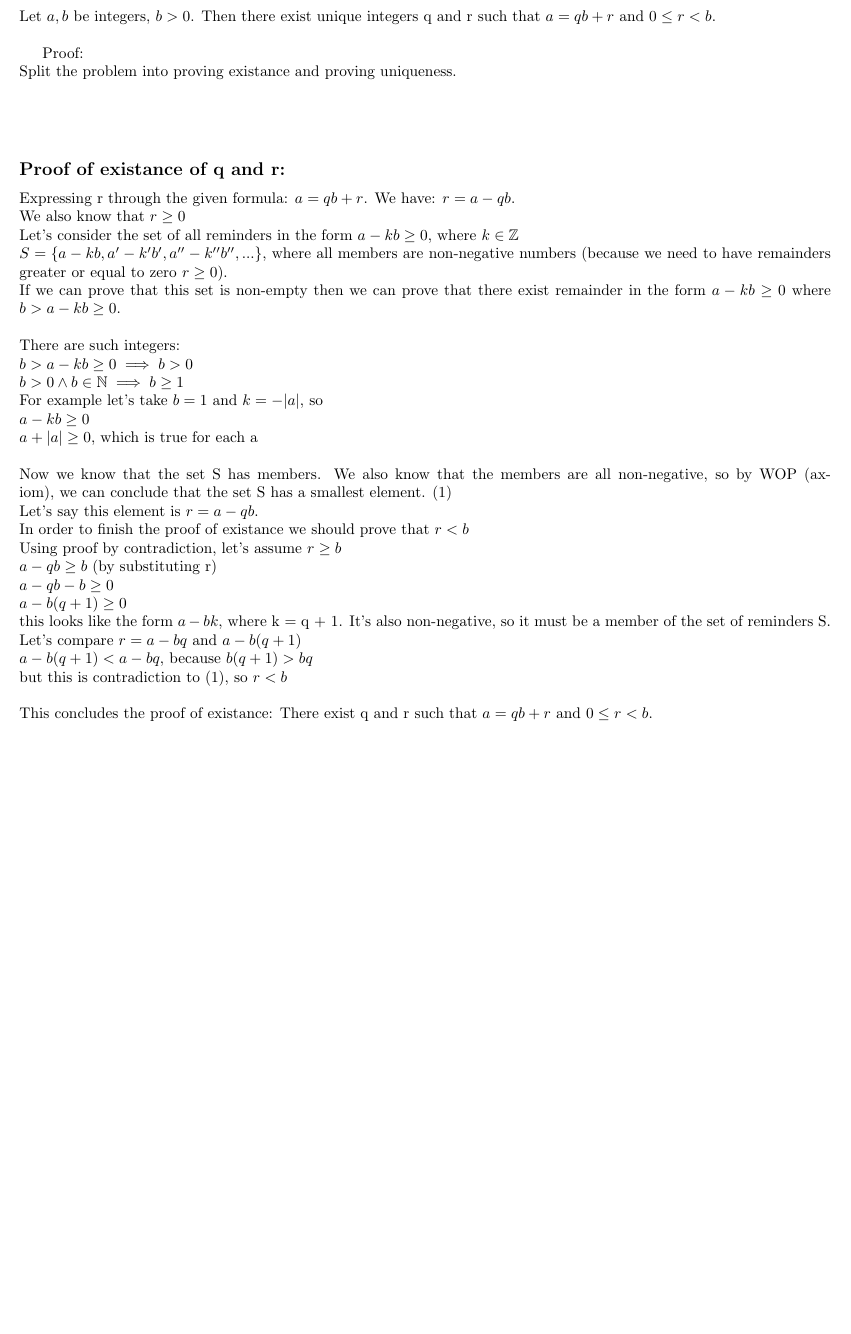
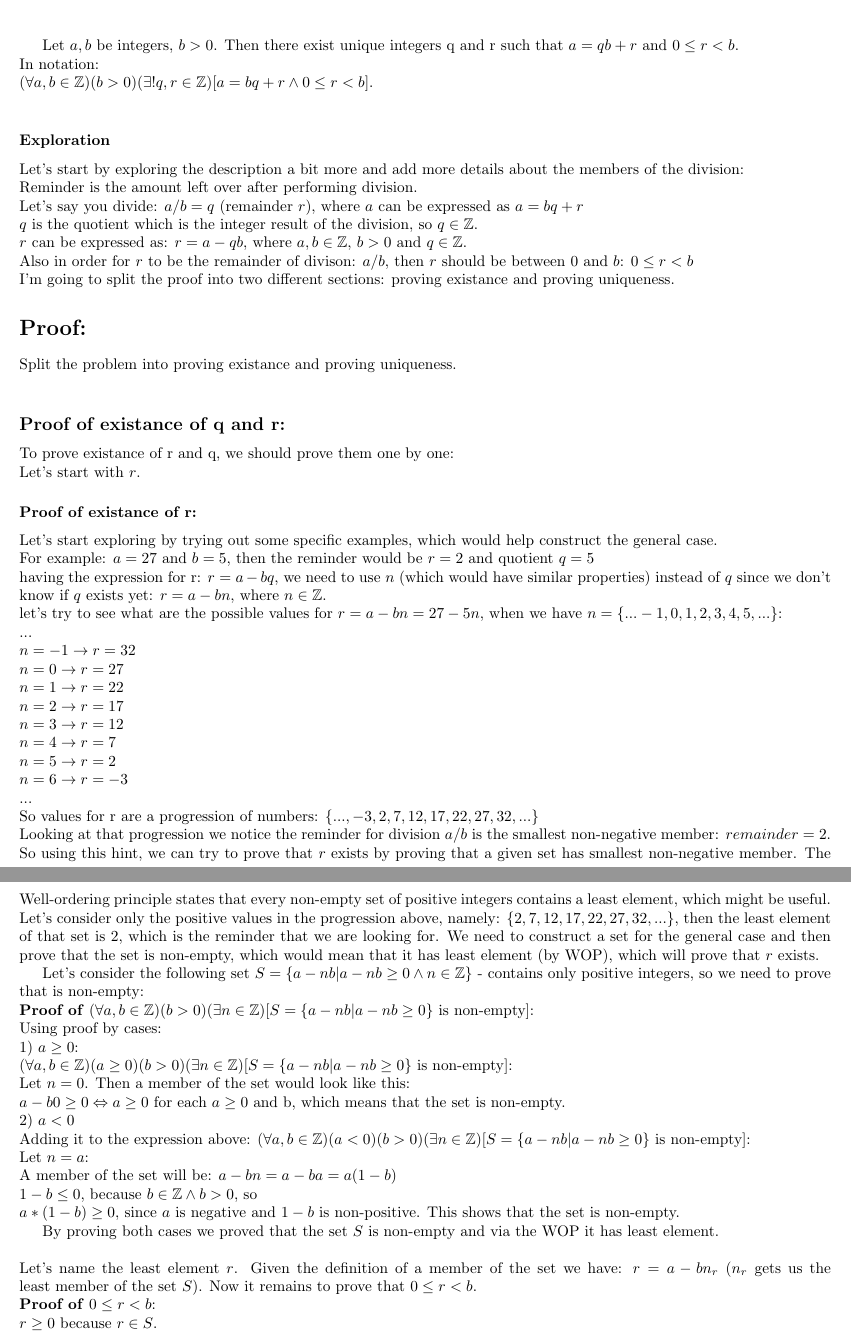
Before and after one commit to viktornonov/thinking_math_solutions, a LaTeX document (Theorems/division_theorem.tex): part of page 1 of 2 before the commit and two parts of pages 1 and 2 of 3 after it, the two joined at a grey line, cut so that both start at the same text, the shorter picture padded with empty space. Compiled offline with pdfLaTeX.

Commit message:
Elaborate more on the existance part of the division theorem

```diff
--- a/Theorems/division_theorem.tex
+++ b/Theorems/division_theorem.tex
@@ -1,6 +1,6 @@
 \documentclass{article}
 
-\title{Division theorem}
+\title{Division theorem / Euclidean Division}
 \author{Viktor Nonov}
 \date{April 23, 2018}
 \usepackage[cm]{fullpage}
@@ -9,4 +9,5 @@
 \usepackage{amssymb}
 
 \begin{document}
+\maketitle
 
@@ -14,34 +14,59 @@
 Let $a,b$ be integers, $b > 0$. Then there exist unique integers q and r such that $a = qb + r$ and $0 \leq r < b$.\\
+In notation:\\
+$(\forall a,b \in \mathbb{Z})(b > 0)(\exists! q,r \in \mathbb{Z})[a = bq + r \wedge 0 \leq r < b]$.\\
 
-Proof:\\
+\subsubsection*{Exploration}
+Let's start by exploring the description a bit more and add more details about the members of the division:\\
+Reminder is the amount left over after performing division.\\
+Let's say you divide: $a / b = q\ (\textrm{remainder}\ r)$, where $a$ can be expressed as $a = bq + r$\\
+$q$ is the quotient which is the integer result of the division, so $q \in \mathbb{Z}$.\\
+$r$ can be expressed as: $r = a - qb$, where $a, b \in \mathbb{Z}$, $b > 0$ and $q \in \mathbb{Z}$. \\
+Also in order for $r$ to be the remainder of divison: $a / b$, then $r$ should be between 0 and $b$: $0 \leq r < b$\\
+I'm going to split the proof into two different sections: proving existance and proving uniqueness.
+
+\section*{Proof:}
 Split the problem into proving existance and proving uniqueness.\\
+
+\subsection*{Proof of existance of q and r:}
+To prove existance of r and q, we should prove them one by one:\\
+Let's start with $r$.
+
+\subsubsection*{Proof of existance of r:}
+Let's start exploring by trying out some specific examples, which would help construct the general case. \\
+For example: $a = 27$ and $b = 5$, then the reminder would be $r = 2$ and quotient $q = 5$\\
+having the expression for r: $r = a - bq$, we need to use $n$ (which would have similar properties) instead of $q$ since we don't know if $q$ exists yet: $r = a - bn$, where $n \in \mathbb{Z}$.\\
+let's try to see what are the possible values for $r = a - bn = 27 - 5n$, when we have $n = \{... -1, 0, 1, 2, 3, 4, 5, ...\}$:\\
+...\\
+$n = -1 \rightarrow r = 32$\\
+$n = 0 \rightarrow r = 27$\\
+$n = 1 \rightarrow r = 22$\\
+$n = 2 \rightarrow r = 17$\\
+$n = 3 \rightarrow r = 12$\\
+$n = 4 \rightarrow r = 7$\\
+$n = 5 \rightarrow r = 2$\\
+$n = 6 \rightarrow r = -3$\\
+...\\
+So values for r are a progression of numbers: $\{..., -3, 2, 7, 12, 17, 22, 27, 32, ...\}$\\
+Looking at that progression we notice the reminder for division $a/b$ is the smallest non-negative member: $remainder = 2$. So using this hint, we can try to prove that $r$ exists by proving that a given set has smallest non-negative member. The Well-ordering principle states that every non-empty set of positive integers contains a least element, which might be useful.\\
+Let's consider only the positive values in the progression above, namely: $\{2,7,12,17,22,27,32,...\}$, then the least element of that set is 2, which is the reminder that we are looking for. We need to construct a set for the general case and then prove that the set is non-empty, which would mean that it has least element (by WOP), which will prove that $r$ exists.
+
+Let's consider the following set $S = \{ a - nb | a - nb \geq 0 \wedge n \in \mathbb{Z}\}$ - contains only positive integers, so we need to prove that is non-empty:\\
+\textbf{Proof of} $(\forall a,b \in \mathbb{Z})(b>0)(\exists n \in \mathbb{Z})[S = \{ a - nb | a - nb \geq 0\} \textrm{ is non-empty}]$:\\
+Using proof by cases:\\
+1) $a \geq 0$:\\
+$(\forall a,b \in \mathbb{Z})(a \geq 0)(b>0)(\exists n \in \mathbb{Z})[S = \{ a - nb | a - nb \geq 0\} \textrm{ is non-empty}]$:\\
+Let $n = 0$. Then a member of the set would look like this:\\
+$a - b0 \geq 0 \Leftrightarrow a \geq 0$ for each $a \geq 0$ and b, which means that the set is non-empty.\\
+2) $a < 0$\\
+Adding it to the expression above: $(\forall a,b \in \mathbb{Z})(a < 0)(b>0)(\exists n \in \mathbb{Z})[S = \{ a - nb | a - nb \geq 0\} \textrm{ is non-empty}]$:\\
+Let $n = a$:\\
+A member of the set will be: $a - bn = a - ba = a(1 - b)$\\
+$1 - b \leq 0$, because $b \in \mathbb{Z} \wedge b > 0$, so\\
+$a*(1-b) \geq 0$, since $a$ is negative and $1-b$ is non-positive. This shows that the set is non-empty.
+
+By proving both cases we proved that the set $S$ is non-empty and via the WOP it has least element.\\
 \\
-\\
-\subsection*{Proof of existance of q and r:}
-Expressing r through the given formula: $a = qb + r$. We have: $r = a - qb$. \\
-We also know that $r \geq 0$\\
-Let's consider the set of all reminders in the form $a - kb \geq 0$, where $k \in \mathbb{Z}$\\
-$S = \{a - kb, a' - k'b', a'' - k''b'',...\}$, where all members are non-negative numbers (because we need to have remainders greater or equal to zero $r \geq 0$).\\
-If we can prove that this set is non-empty then we can prove that there exist remainder in the form $a - kb \geq 0$ where $b > a - kb \geq 0$.\\
-\\
-There are such integers:\\
-$b > a - kb \geq 0 \implies b > 0$\\
-$b > 0 \wedge b \in \mathbb{N} \implies b \geq 1$\\
-For example let's take $b = 1$ and $k = -|a|$, so\\
-$a - kb \geq 0$\\
-$a + |a| \geq 0$, which is true for each a\\
-\\
-Now we know that the set S has members. We also know that the members are all non-negative, so by WOP (axiom), we can conclude that the set S has a smallest element. (1)\\
-Let's say this element is $r = a - qb$.\\
-In order to finish the proof of existance we should prove that $r < b$\\
-Using proof by contradiction, let's assume $r \geq b$\\
-$a - qb \geq b$ (by substituting r)\\
-$a - qb - b \geq 0$\\
-$a - b(q + 1) \geq 0$\\
-this looks like the form $a - bk$, where k = q + 1. It's also non-negative, so it must be a member of the set of reminders S.\\
-Let's compare $r = a - bq$ and $a - b(q + 1)$\\
-$a - b(q + 1) < a - bq$, because $b(q + 1) > bq$\\
-but this is contradiction to (1), so $r < b$\\
-\\
-This concludes the proof of existance: There exist q and r such that $a = qb + r$ and $0 \leq r < b$.
-\\
+Let's name the least element $r$. Given the definition of a member of the set we have: $r = a - bn_r$ ($n_r$ gets us the least member of the set $S$). Now it remains to prove that $0 \leq r < b$.\\
+\textbf{Proof of} $0 \leq r < b$:\\
+$r \geq 0$ because $r \in S$.\\
+Proof of $r < b$:\\
```
Also changed, not shown: Theorems/division_theorem.pdf, Theorems/division_theorem.tex (13 more changed lines).
